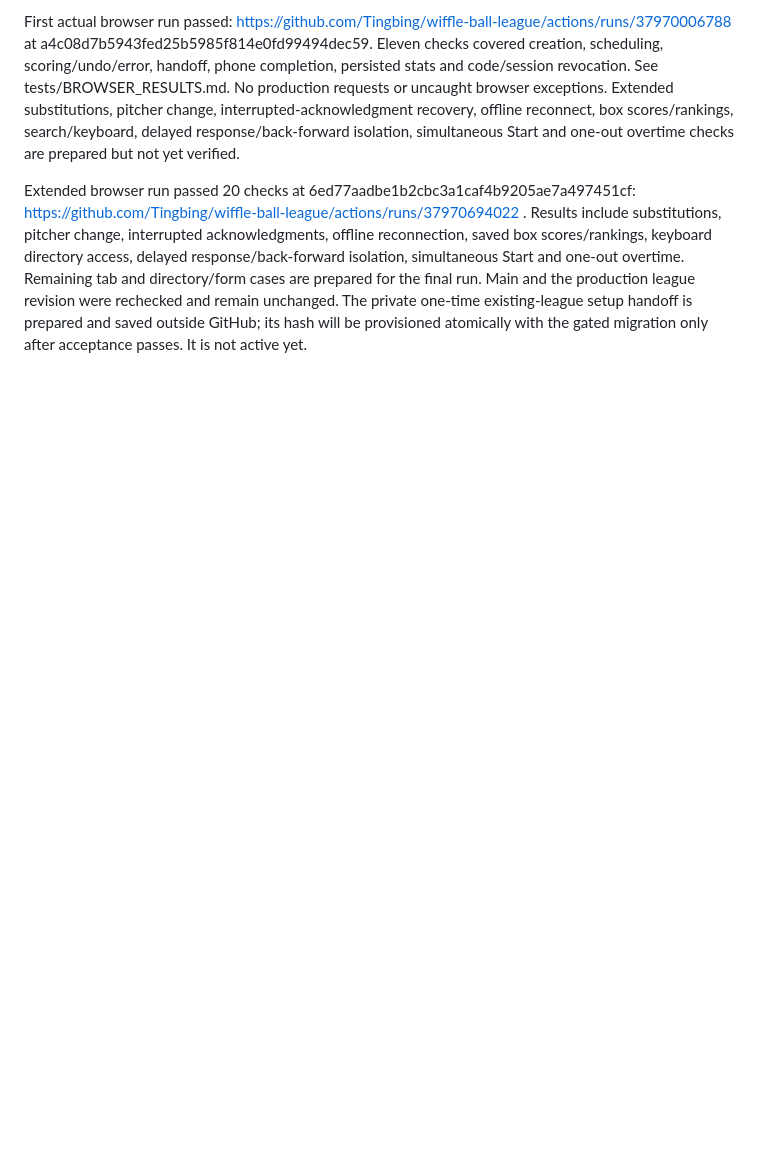
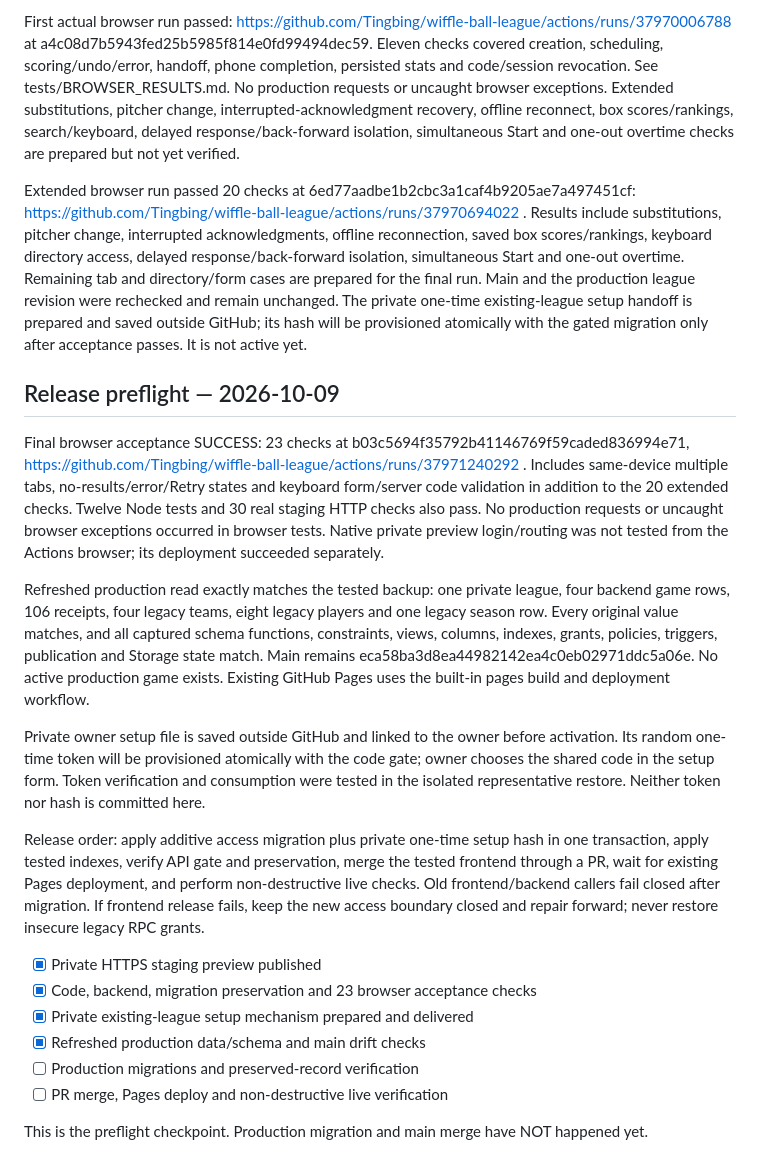
Before and after one commit to Tingbing/wiffle-ball-league, a Markdown page: IMPLEMENTATION_PROGRESS.md, the part around the change. Rendered like a GitHub page; blank space fills up the shorter version.

Commit message:
Checkpoint passed acceptance and verified production release preflight

```diff
--- a/IMPLEMENTATION_PROGRESS.md
+++ b/IMPLEMENTATION_PROGRESS.md
@@ -73,3 +73,22 @@ The supported local preview supervisor also failed with a prohibited proc mount.
 First actual browser run passed: https://github.com/Tingbing/wiffle-ball-league/actions/runs/37970006788 at a4c08d7b5943fed25b5985f814e0fd99494dec59. Eleven checks covered creation, scheduling, scoring/undo/error, handoff, phone completion, persisted stats and code/session revocation. See tests/BROWSER_RESULTS.md. No production requests or uncaught browser exceptions. Extended substitutions, pitcher change, interrupted-acknowledgment recovery, offline reconnect, box scores/rankings, search/keyboard, delayed response/back-forward isolation, simultaneous Start and one-out overtime checks are prepared but not yet verified.
 
 Extended browser run passed 20 checks at 6ed77aadbe1b2cbc3a1caf4b9205ae7a497451cf: https://github.com/Tingbing/wiffle-ball-league/actions/runs/37970694022 . Results include substitutions, pitcher change, interrupted acknowledgments, offline reconnection, saved box scores/rankings, keyboard directory access, delayed response/back-forward isolation, simultaneous Start and one-out overtime. Remaining tab and directory/form cases are prepared for the final run. Main and the production league revision were rechecked and remain unchanged. The private one-time existing-league setup handoff is prepared and saved outside GitHub; its hash will be provisioned atomically with the gated migration only after acceptance passes. It is not active yet.
+
+## Release preflight — 2026-10-09
+
+Final browser acceptance SUCCESS: 23 checks at b03c5694f35792b41146769f59caded836994e71, https://github.com/Tingbing/wiffle-ball-league/actions/runs/37971240292 . Includes same-device multiple tabs, no-results/error/Retry states and keyboard form/server code validation in addition to the 20 extended checks. Twelve Node tests and 30 real staging HTTP checks also pass. No production requests or uncaught browser exceptions occurred in browser tests. Native private preview login/routing was not tested from the Actions browser; its deployment succeeded separately.
+
+Refreshed production read exactly matches the tested backup: one private league, four backend game rows, 106 receipts, four legacy teams, eight legacy players and one legacy season row. Every original value matches, and all captured schema functions, constraints, views, columns, indexes, grants, policies, triggers, publication and Storage state match. Main remains eca58ba3d8ea44982142ea4c0eb02971ddc5a06e. No active production game exists. Existing GitHub Pages uses the built-in pages build and deployment workflow.
+
+Private owner setup file is saved outside GitHub and linked to the owner before activation. Its random one-time token will be provisioned atomically with the code gate; owner chooses the shared code in the setup form. Token verification and consumption were tested in the isolated representative restore. Neither token nor hash is committed here.
+
+Release order: apply additive access migration plus private one-time setup hash in one transaction, apply tested indexes, verify API gate and preservation, merge the tested frontend through a PR, wait for existing Pages deployment, and perform non-destructive live checks. Old frontend/backend callers fail closed after migration. If frontend release fails, keep the new access boundary closed and repair forward; never restore insecure legacy RPC grants.
+
+- [x] Private HTTPS staging preview published
+- [x] Code, backend, migration preservation and 23 browser acceptance checks
+- [x] Private existing-league setup mechanism prepared and delivered
+- [x] Refreshed production data/schema and main drift checks
+- [ ] Production migrations and preserved-record verification
+- [ ] PR merge, Pages deploy and non-destructive live verification
+
+This is the preflight checkpoint. Production migration and main merge have NOT happened yet.
```
